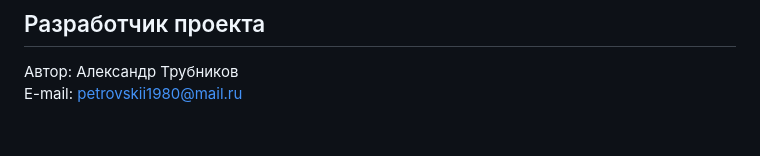
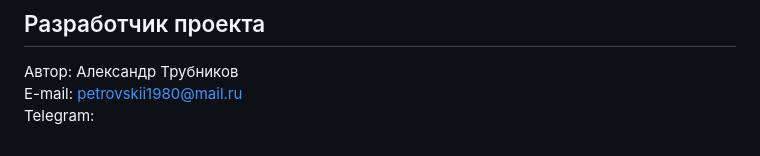
Before and after one commit to sanfootball/api_final_yatube, a Markdown page: README.md, the part around the change. Drawn GitHub-style.

```diff
--- a/README.md
+++ b/README.md
@@ -134,3 +134,4 @@ API возвращает список с пагинацией:
 
 Автор: Александр Трубников
 E-mail: petrovskii1980@mail.ru
+Telegram:
```
